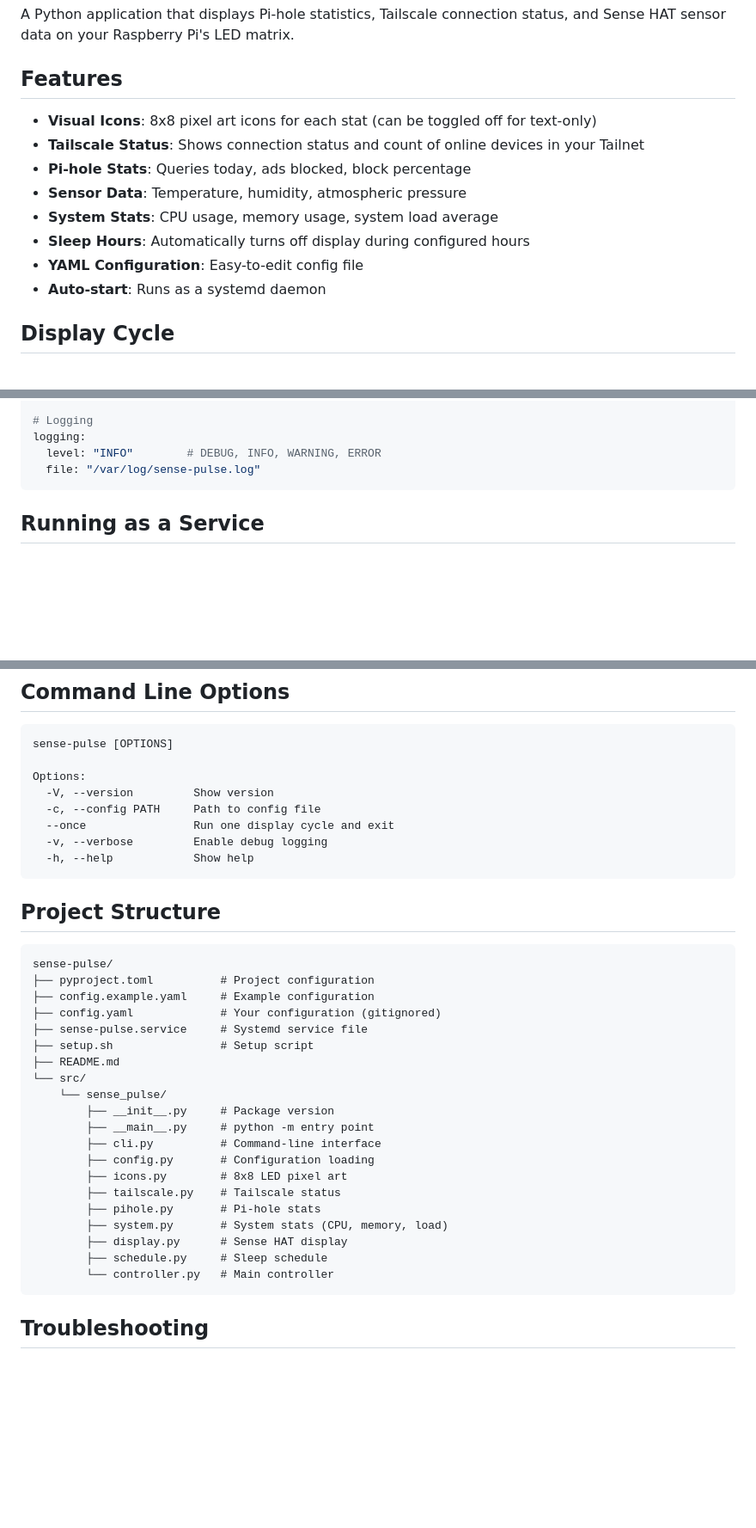
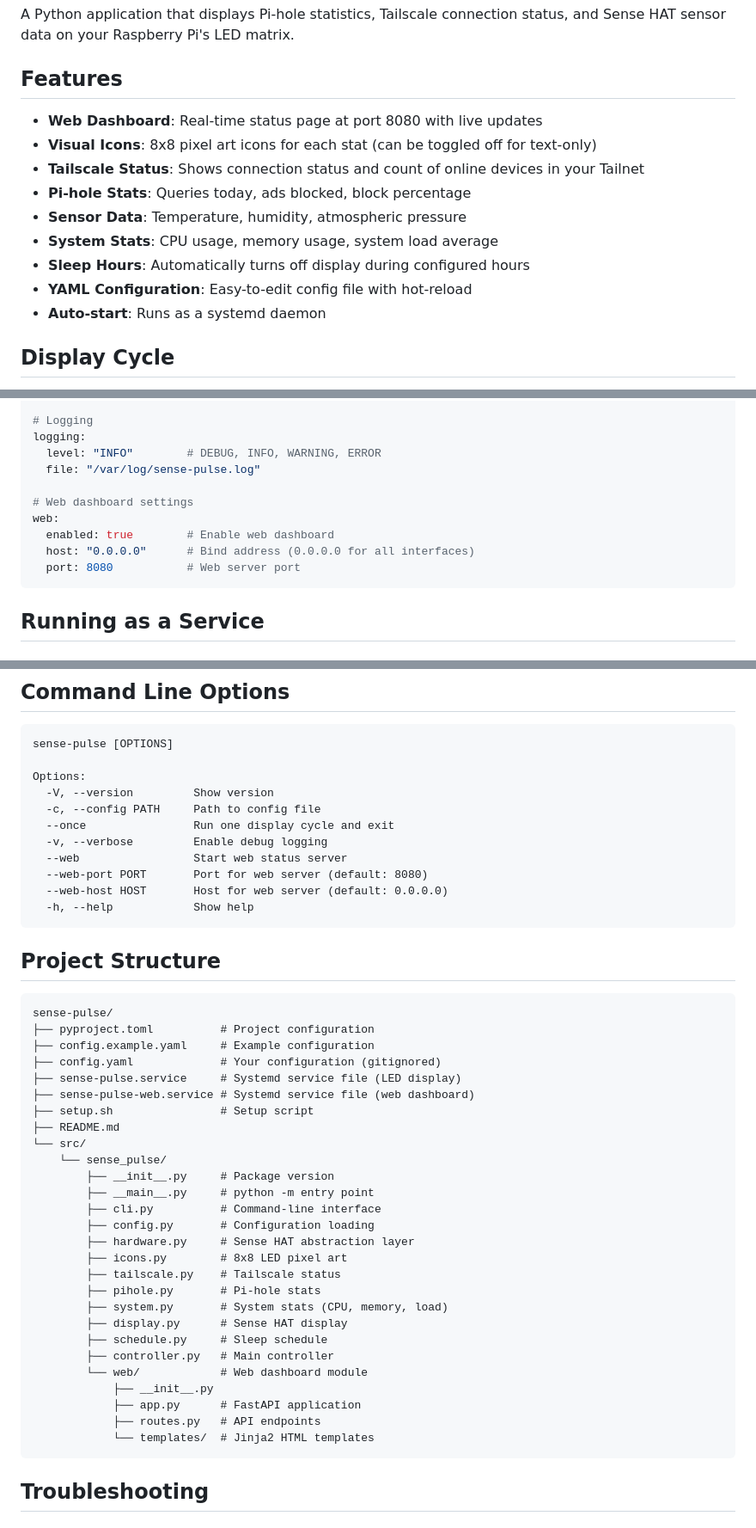
Before and after one commit to cupsadarius/sense-pulse, a Markdown page: README.md, 3 parts joined by grey strips. Shown at 86% size. Rendered like a GitHub page; blank space fills up the shorter version.

````diff
--- a/README.md
+++ b/README.md
@@ -4,13 +4,14 @@ A Python application that displays Pi-hole statistics, Tailscale connection stat
 
 ## Features
 
+- **Web Dashboard**: Real-time status page at port 8080 with live updates
 - **Visual Icons**: 8x8 pixel art icons for each stat (can be toggled off for text-only)
 - **Tailscale Status**: Shows connection status and count of online devices in your Tailnet
 - **Pi-hole Stats**: Queries today, ads blocked, block percentage
 - **Sensor Data**: Temperature, humidity, atmospheric pressure
 - **System Stats**: CPU usage, memory usage, system load average
 - **Sleep Hours**: Automatically turns off display during configured hours
-- **YAML Configuration**: Easy-to-edit config file
+- **YAML Configuration**: Easy-to-edit config file with hot-reload
 - **Auto-start**: Runs as a systemd daemon
 
 ## Display Cycle
@@ -135,6 +187,12 @@ update:
 logging:
   level: "INFO"        # DEBUG, INFO, WARNING, ERROR
   file: "/var/log/sense-pulse.log"
+
+# Web dashboard settings
+web:
+  enabled: true        # Enable web dashboard
+  host: "0.0.0.0"      # Bind address (0.0.0.0 for all interfaces)
+  port: 8080           # Web server port
 ```
 
 ## Running as a Service
@@ -184,6 +242,9 @@ Options:
   -c, --config PATH     Path to config file
   --once                Run one display cycle and exit
   -v, --verbose         Enable debug logging
+  --web                 Start web status server
+  --web-port PORT       Port for web server (default: 8080)
+  --web-host HOST       Host for web server (default: 0.0.0.0)
   -h, --help            Show help
 ```
 
@@ -194,7 +255,8 @@ sense-pulse/
 ├── pyproject.toml          # Project configuration
 ├── config.example.yaml     # Example configuration
 ├── config.yaml             # Your configuration (gitignored)
-├── sense-pulse.service     # Systemd service file
+├── sense-pulse.service     # Systemd service file (LED display)
+├── sense-pulse-web.service # Systemd service file (web dashboard)
 ├── setup.sh                # Setup script
 ├── README.md
 └── src/
@@ -203,13 +265,19 @@ sense-pulse/
         ├── __main__.py     # python -m entry point
         ├── cli.py          # Command-line interface
         ├── config.py       # Configuration loading
+        ├── hardware.py     # Sense HAT abstraction layer
         ├── icons.py        # 8x8 LED pixel art
         ├── tailscale.py    # Tailscale status
         ├── pihole.py       # Pi-hole stats
         ├── system.py       # System stats (CPU, memory, load)
         ├── display.py      # Sense HAT display
         ├── schedule.py     # Sleep schedule
-        └── controller.py   # Main controller
+        ├── controller.py   # Main controller
+        └── web/            # Web dashboard module
+            ├── __init__.py
+            ├── app.py      # FastAPI application
+            ├── routes.py   # API endpoints
+            └── templates/  # Jinja2 HTML templates
 ```
 
 ## Troubleshooting
````
Also changed, not shown: other parts of README.md (+51 -0 lines), CHANGELOG.md (+90 -0 lines).
